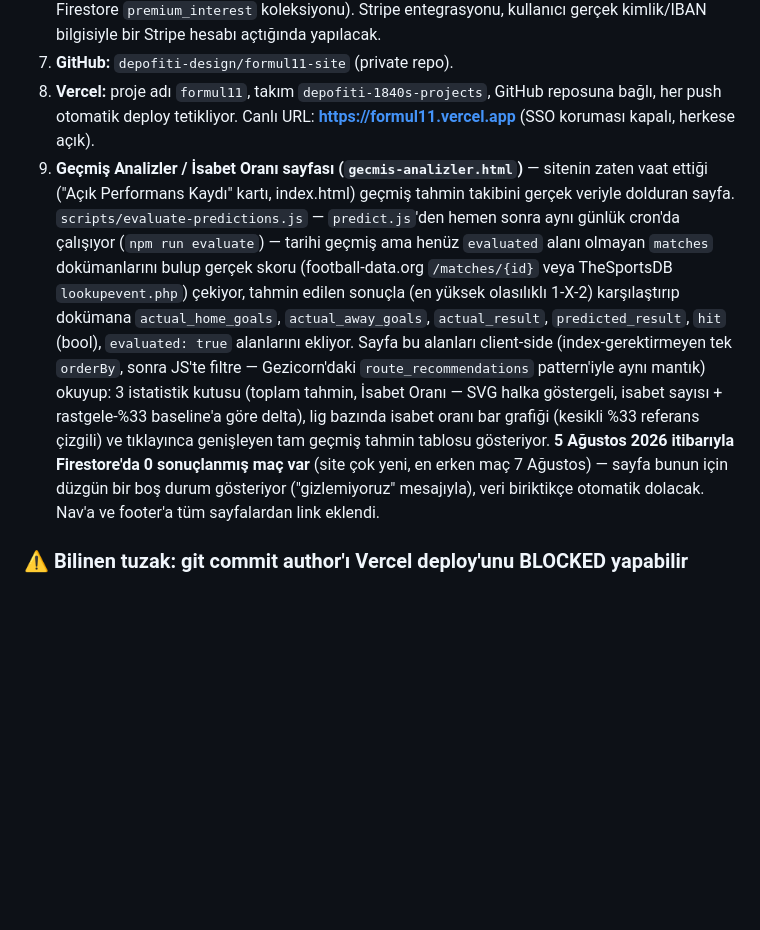
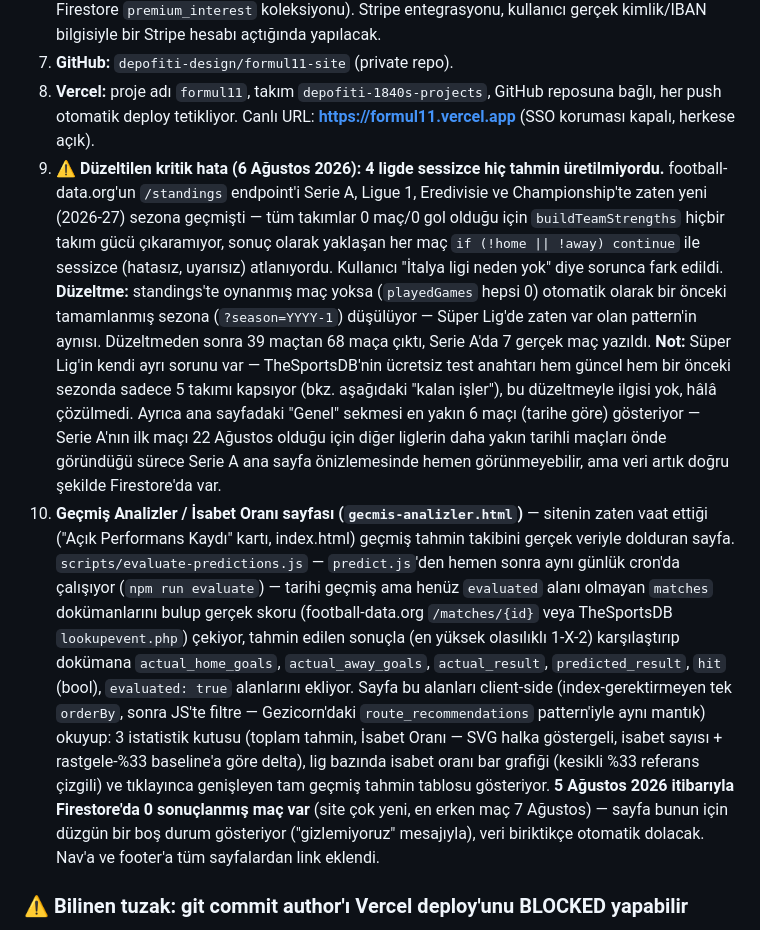
Before and after one commit to depofiti-design/formul11-site, a Markdown page: CLAUDE.md, the part around the change. Rendered like a GitHub page; blank space fills up the shorter version.

Commit message:
CLAUDE.md: 4 ligde sessiz tahmin hatasını belgele

```diff
--- a/CLAUDE.md
+++ b/CLAUDE.md
@@ -18,7 +18,8 @@ Statik HTML sitesi artık gerçek bir Firebase backend'ine ve otomatik veri hatt
 6. **Premium/Yıllık butonları** gerçek ödeme almıyor — "Yakında, haber ver" bekleme listesi (e-posta, Firestore `premium_interest` koleksiyonu). Stripe entegrasyonu, kullanıcı gerçek kimlik/IBAN bilgisiyle bir Stripe hesabı açtığında yapılacak.
 7. **GitHub:** `depofiti-design/formul11-site` (private repo).
 8. **Vercel:** proje adı `formul11`, takım `depofiti-1840s-projects`, GitHub reposuna bağlı, her push otomatik deploy tetikliyor. Canlı URL: **https://formul11.vercel.app** (SSO koruması kapalı, herkese açık).
-9. **Geçmiş Analizler / İsabet Oranı sayfası (`gecmis-analizler.html`)** — sitenin zaten vaat ettiği ("Açık Performans Kaydı" kartı, index.html) geçmiş tahmin takibini gerçek veriyle dolduran sayfa. `scripts/evaluate-predictions.js` — `predict.js`'den hemen sonra aynı günlük cron'da çalışıyor (`npm run evaluate`) — tarihi geçmiş ama henüz `evaluated` alanı olmayan `matches` dokümanlarını bulup gerçek skoru (football-data.org `/matches/{id}` veya TheSportsDB `lookupevent.php`) çekiyor, tahmin edilen sonuçla (en yüksek olasılıklı 1-X-2) karşılaştırıp dokümana `actual_home_goals`, `actual_away_goals`, `actual_result`, `predicted_result`, `hit` (bool), `evaluated: true` alanlarını ekliyor. Sayfa bu alanları client-side (index-gerektirmeyen tek `orderBy`, sonra JS'te filtre — Gezicorn'daki `route_recommendations` pattern'iyle aynı mantık) okuyup: 3 istatistik kutusu (toplam tahmin, İsabet Oranı — SVG halka göstergeli, isabet sayısı + rastgele-%33 baseline'a göre delta), lig bazında isabet oranı bar grafiği (kesikli %33 referans çizgili) ve tıklayınca genişleyen tam geçmiş tahmin tablosu gösteriyor. **5 Ağustos 2026 itibarıyla Firestore'da 0 sonuçlanmış maç var** (site çok yeni, en erken maç 7 Ağustos) — sayfa bunun için düzgün bir boş durum gösteriyor ("gizlemiyoruz" mesajıyla), veri biriktikçe otomatik dolacak. Nav'a ve footer'a tüm sayfalardan link eklendi.
+9. **⚠️ Düzeltilen kritik hata (6 Ağustos 2026): 4 ligde sessizce hiç tahmin üretilmiyordu.** football-data.org'un `/standings` endpoint'i Serie A, Ligue 1, Eredivisie ve Championship'te zaten yeni (2026-27) sezona geçmişti — tüm takımlar 0 maç/0 gol olduğu için `buildTeamStrengths` hiçbir takım gücü çıkaramıyor, sonuç olarak yaklaşan her maç `if (!home || !away) continue` ile sessizce (hatasız, uyarısız) atlanıyordu. Kullanıcı "İtalya ligi neden yok" diye sorunca fark edildi. **Düzeltme:** standings'te oynanmış maç yoksa (`playedGames` hepsi 0) otomatik olarak bir önceki tamamlanmış sezona (`?season=YYYY-1`) düşülüyor — Süper Lig'de zaten var olan pattern'in aynısı. Düzeltmeden sonra 39 maçtan 68 maça çıktı, Serie A'da 7 gerçek maç yazıldı. **Not:** Süper Lig'in kendi ayrı sorunu var — TheSportsDB'nin ücretsiz test anahtarı hem güncel hem bir önceki sezonda sadece 5 takımı kapsıyor (bkz. aşağıdaki "kalan işler"), bu düzeltmeyle ilgisi yok, hâlâ çözülmedi. Ayrıca ana sayfadaki "Genel" sekmesi en yakın 6 maçı (tarihe göre) gösteriyor — Serie A'nın ilk maçı 22 Ağustos olduğu için diğer liglerin daha yakın tarihli maçları önde göründüğü sürece Serie A ana sayfa önizlemesinde hemen görünmeyebilir, ama veri artık doğru şekilde Firestore'da var.
+10. **Geçmiş Analizler / İsabet Oranı sayfası (`gecmis-analizler.html`)** — sitenin zaten vaat ettiği ("Açık Performans Kaydı" kartı, index.html) geçmiş tahmin takibini gerçek veriyle dolduran sayfa. `scripts/evaluate-predictions.js` — `predict.js`'den hemen sonra aynı günlük cron'da çalışıyor (`npm run evaluate`) — tarihi geçmiş ama henüz `evaluated` alanı olmayan `matches` dokümanlarını bulup gerçek skoru (football-data.org `/matches/{id}` veya TheSportsDB `lookupevent.php`) çekiyor, tahmin edilen sonuçla (en yüksek olasılıklı 1-X-2) karşılaştırıp dokümana `actual_home_goals`, `actual_away_goals`, `actual_result`, `predicted_result`, `hit` (bool), `evaluated: true` alanlarını ekliyor. Sayfa bu alanları client-side (index-gerektirmeyen tek `orderBy`, sonra JS'te filtre — Gezicorn'daki `route_recommendations` pattern'iyle aynı mantık) okuyup: 3 istatistik kutusu (toplam tahmin, İsabet Oranı — SVG halka göstergeli, isabet sayısı + rastgele-%33 baseline'a göre delta), lig bazında isabet oranı bar grafiği (kesikli %33 referans çizgili) ve tıklayınca genişleyen tam geçmiş tahmin tablosu gösteriyor. **5 Ağustos 2026 itibarıyla Firestore'da 0 sonuçlanmış maç var** (site çok yeni, en erken maç 7 Ağustos) — sayfa bunun için düzgün bir boş durum gösteriyor ("gizlemiyoruz" mesajıyla), veri biriktikçe otomatik dolacak. Nav'a ve footer'a tüm sayfalardan link eklendi.
 
 ### ⚠️ Bilinen tuzak: git commit author'ı Vercel deploy'unu BLOCKED yapabilir
 
```
